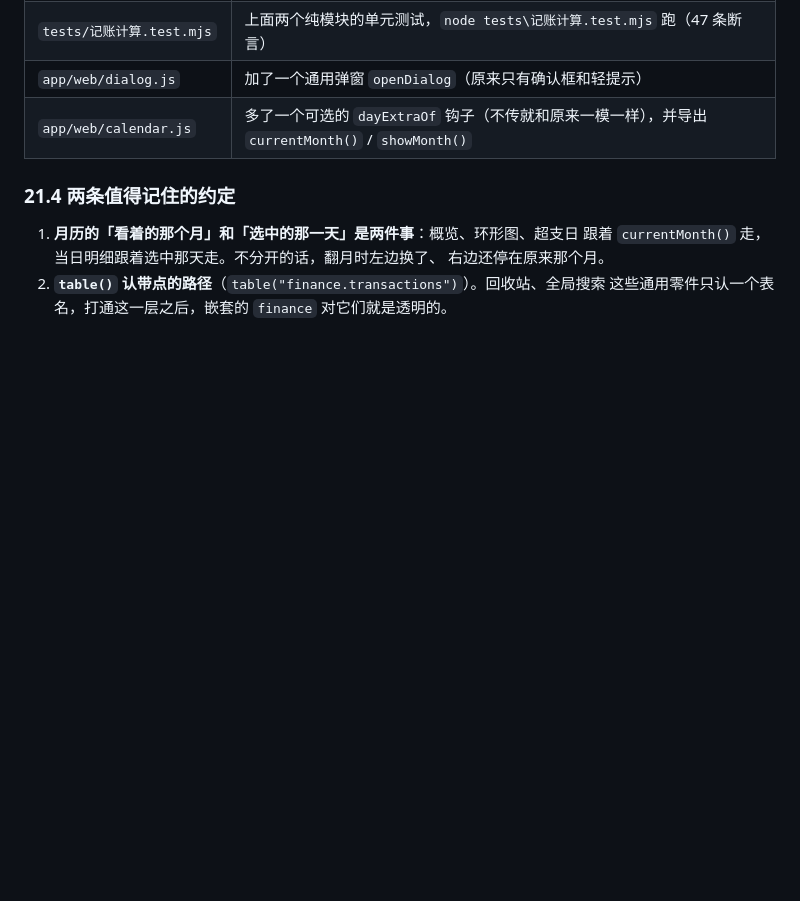
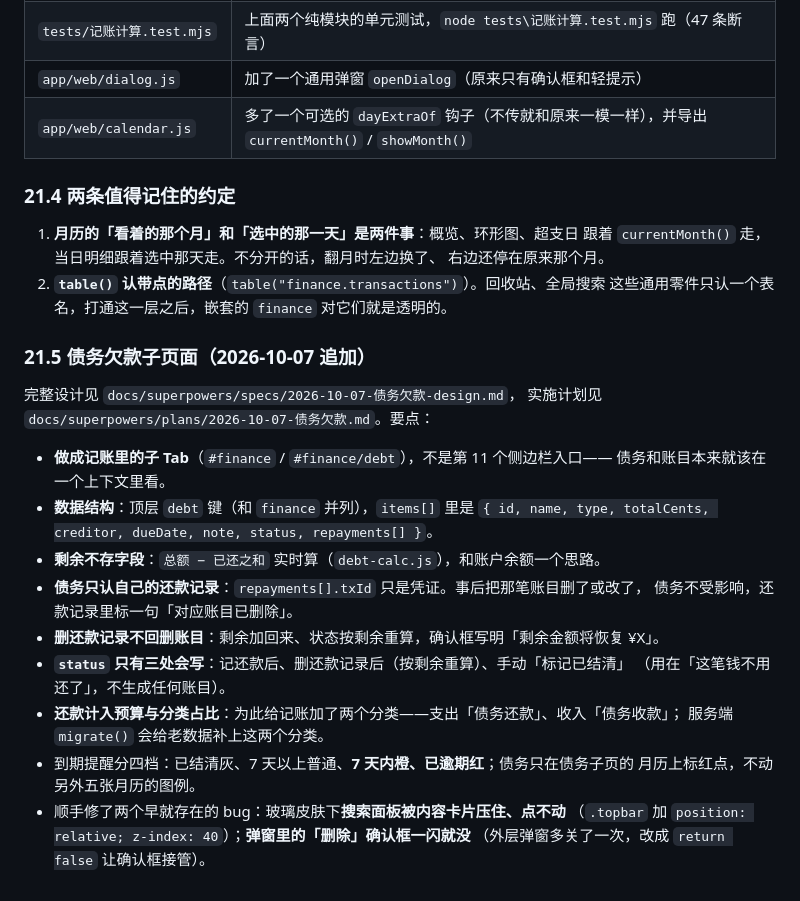
Before and after one commit to LuZhong-Li/my-self-efficiency-app, a Markdown page: docs/设计-v1.md, the part around the change. Rendered like a GitHub page; blank space fills up the shorter version.

```diff
--- a/docs/设计-v1.md
+++ b/docs/设计-v1.md
@@ -883,3 +883,26 @@ finance: {
    右边还停在原来那个月。
 2. **`table()` 认带点的路径**（`table("finance.transactions")`）。回收站、全局搜索
    这些通用零件只认一个表名，打通这一层之后，嵌套的 `finance` 对它们就是透明的。
+
+### 21.5 债务欠款子页面（2026-10-07 追加）
+
+完整设计见 `docs/superpowers/specs/2026-10-07-债务欠款-design.md`，
+实施计划见 `docs/superpowers/plans/2026-10-07-债务欠款.md`。要点：
+
+- **做成记账里的子 Tab**（`#finance` / `#finance/debt`），不是第 11 个侧边栏入口——
+  债务和账目本来就该在一个上下文里看。
+- **数据结构**：顶层 `debt` 键（和 `finance` 并列），`items[]` 里是
+  `{ id, name, type, totalCents, creditor, dueDate, note, status, repayments[] }`。
+- **剩余不存字段**：`总额 − 已还之和` 实时算（`debt-calc.js`），和账户余额一个思路。
+- **债务只认自己的还款记录**：`repayments[].txId` 只是凭证。事后把那笔账目删了或改了，
+  债务不受影响，还款记录里标一句「对应账目已删除」。
+- **删还款记录不回删账目**：剩余加回来、状态按剩余重算，确认框写明「剩余金额将恢复 ¥X」。
+- **`status` 只有三处会写**：记还款后、删还款记录后（按剩余重算）、手动「标记已结清」
+  （用在「这笔钱不用还了」，不生成任何账目）。
+- **还款计入预算与分类占比**：为此给记账加了两个分类——支出「债务还款」、收入「债务收款」；
+  服务端 `migrate()` 会给老数据补上这两个分类。
+- 到期提醒分四档：已结清灰、7 天以上普通、**7 天内橙、已逾期红**；债务只在债务子页的
+  月历上标红点，不动另外五张月历的图例。
+- 顺手修了两个早就存在的 bug：玻璃皮肤下**搜索面板被内容卡片压住、点不动**
+  （`.topbar` 加 `position: relative; z-index: 40`）；**弹窗里的「删除」确认框一闪就没**
+  （外层弹窗多关了一次，改成 `return false` 让确认框接管）。
```
Also changed, not shown: README.md (+4 -1 lines).
